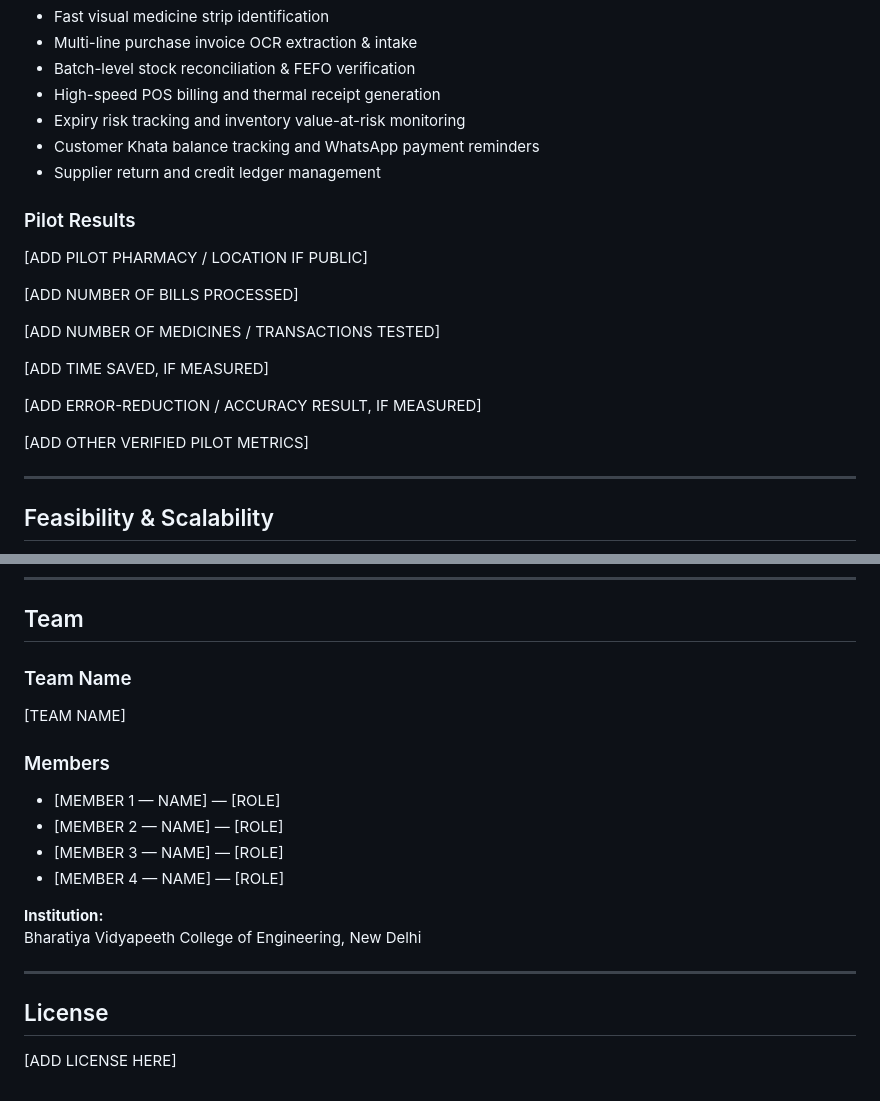
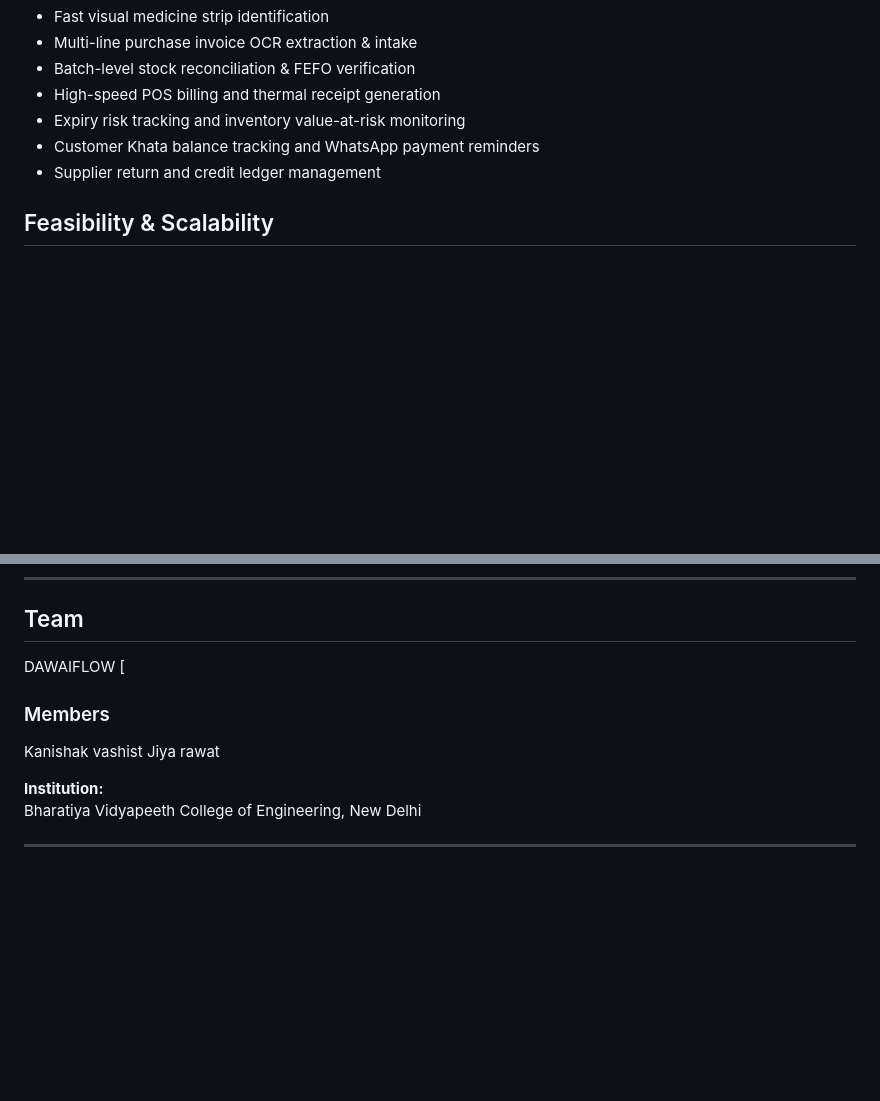
Before and after one commit to kanishak1244/ExpiryGuard_Backend, a Markdown page: README.md, 2 parts joined by grey strips. Rendered like a GitHub page; blank space fills up the shorter version.

```diff
--- a/README.md
+++ b/README.md
@@ -428,22 +279,6 @@ Pilot testing focuses on validating key core workflows in live environments:
 - Expiry risk tracking and inventory value-at-risk monitoring
 - Customer Khata balance tracking and WhatsApp payment reminders
 - Supplier return and credit ledger management
-
-### Pilot Results
-
-[ADD PILOT PHARMACY / LOCATION IF PUBLIC]
-
-[ADD NUMBER OF BILLS PROCESSED]
-
-[ADD NUMBER OF MEDICINES / TRANSACTIONS TESTED]
-
-[ADD TIME SAVED, IF MEASURED]
-
-[ADD ERROR-REDUCTION / ACCURACY RESULT, IF MEASURED]
-
-[ADD OTHER VERIFIED PILOT METRICS]
-
----
 
 ## Feasibility & Scalability
 
@@ -491,21 +326,14 @@ DawaiFlow was built for the **Innovate Without Borders** hackathon under the **H
 ---
 
 ## Team
-
-### Team Name
-[TEAM NAME]
+DAWAIFLOW
+[
 
 ### Members
-- [MEMBER 1 — NAME] — [ROLE]
-- [MEMBER 2 — NAME] — [ROLE]
-- [MEMBER 3 — NAME] — [ROLE]
-- [MEMBER 4 — NAME] — [ROLE]
+Kanishak vashist
+Jiya rawat
 
 **Institution:**
 Bharatiya Vidyapeeth College of Engineering, New Delhi
 
 ---
-
-## License
-
-[ADD LICENSE HERE]
```
Also changed, not shown: other parts of README.md (+0 -149 lines).
